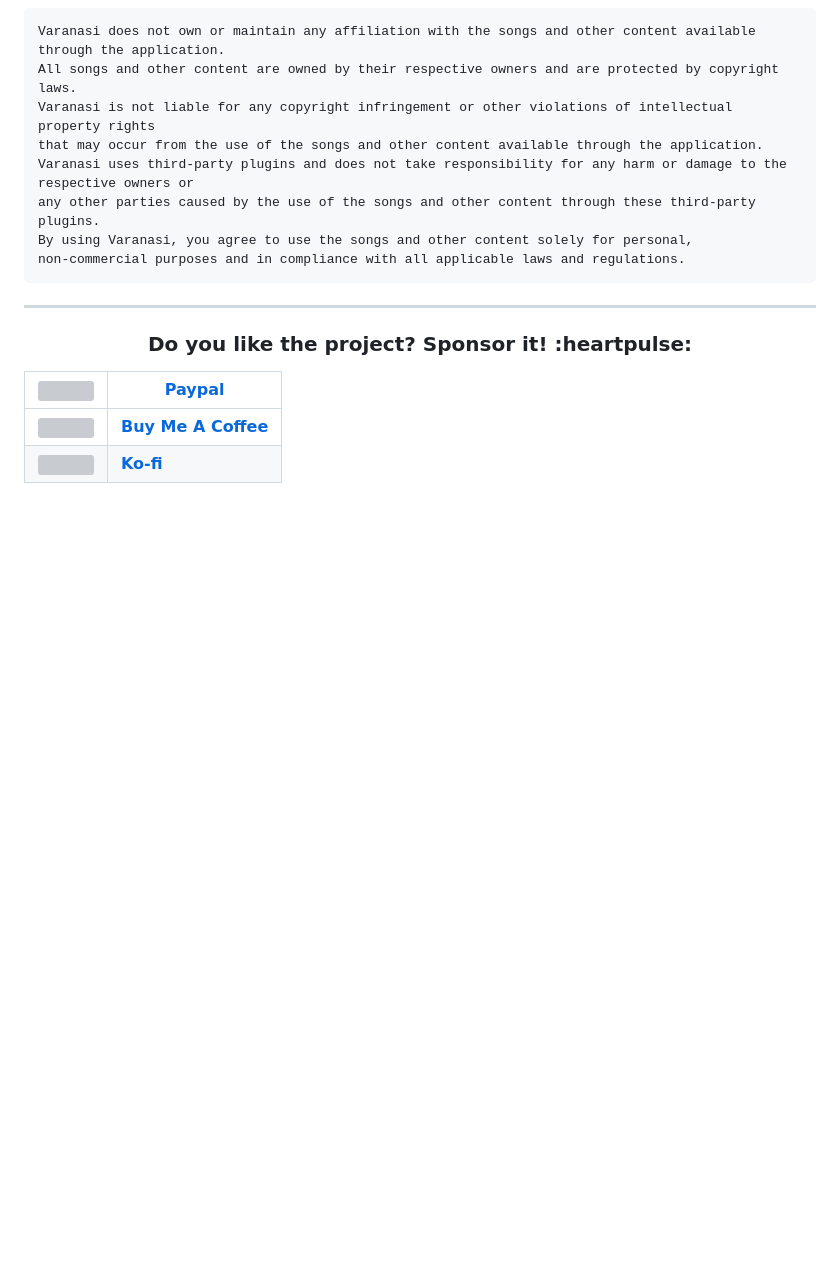
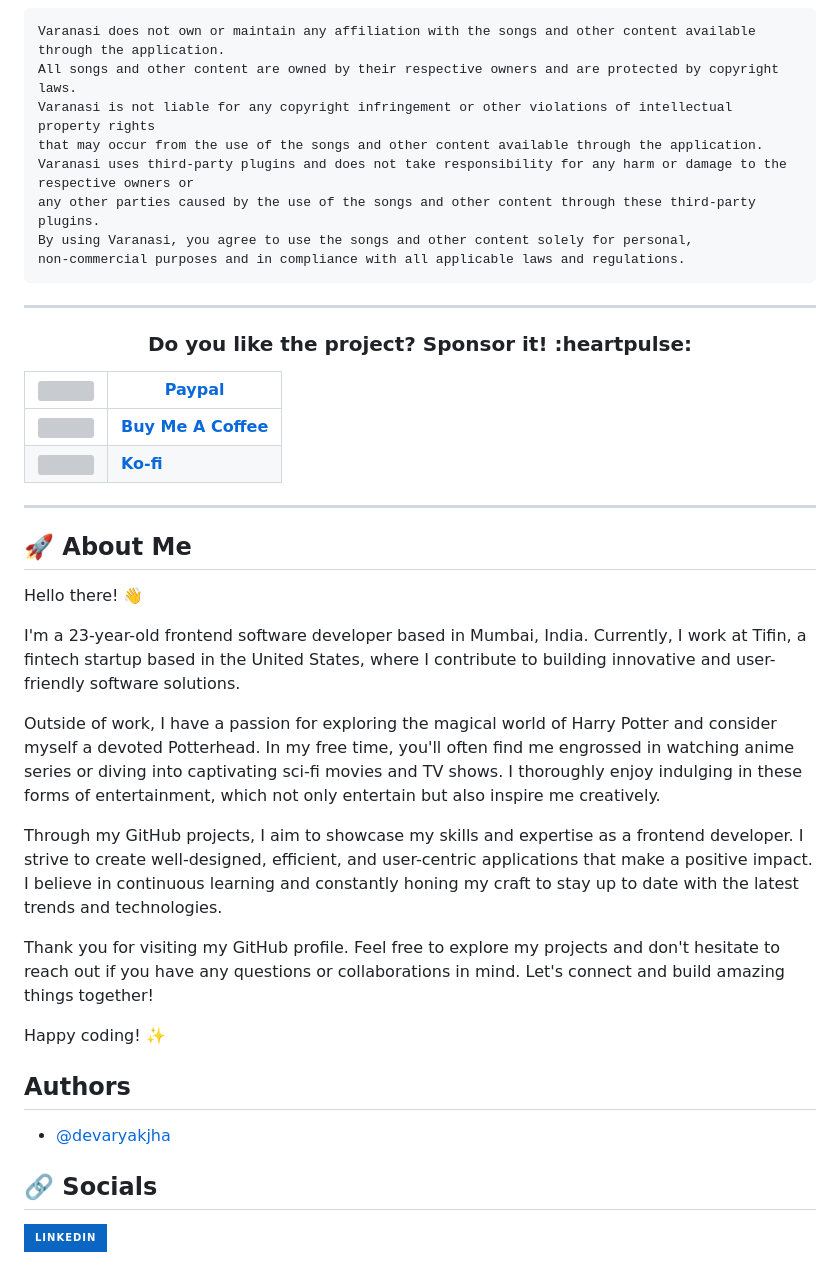
Before and after one commit to devaryakjha/varanasi, a Markdown page: README.md, the part around the change. GitHub-like rendering; badges without logos; blank space fills up the shorter version; grey boxes are pictures that could not be loaded.

Commit message:
📝 Update README.md
Signed-off-by: Aryakumar Jha <dev.jha.arya@gmail.com>

```diff
--- a/README.md
+++ b/README.md
@@ -92,3 +92,28 @@ non-commercial purposes and in compliance with all applicable laws and regulatio
 | -------------------------------------------------------------------------------------------------------------------------- | --------------------------------------------------------------- |
 | [<img src="https://github.com/maxrave-dev/SimpMusic/assets/113747128/97f0f21d-17b9-42e4-9487-6e9391ac126b" height="40">]() | [**Buy Me A Coffee**](https://www.buymeacoffee.com/devaryakjha) |
 | [<img src="https://storage.ko-fi.com/cdn/brandasset/logo_white_stroke.png" height="40">]()                                 | [**Ko-fi**](https://ko-fi.com/devaryakjha)                      |
+
+
+---
+
+## 🚀 About Me
+
+Hello there! 👋
+
+I'm a 23-year-old frontend software developer based in Mumbai, India. Currently, I work at Tifin, a fintech startup based in the United States, where I contribute to building innovative and user-friendly software solutions.
+
+Outside of work, I have a passion for exploring the magical world of Harry Potter and consider myself a devoted Potterhead. In my free time, you'll often find me engrossed in watching anime series or diving into captivating sci-fi movies and TV shows. I thoroughly enjoy indulging in these forms of entertainment, which not only entertain but also inspire me creatively.
+
+Through my GitHub projects, I aim to showcase my skills and expertise as a frontend developer. I strive to create well-designed, efficient, and user-centric applications that make a positive impact. I believe in continuous learning and constantly honing my craft to stay up to date with the latest trends and technologies.
+
+Thank you for visiting my GitHub profile. Feel free to explore my projects and don't hesitate to reach out if you have any questions or collaborations in mind. Let's connect and build amazing things together!
+
+Happy coding! ✨
+
+## Authors
+
+- [@devaryakjha](https://github.com/devaryakjha)
+
+## 🔗 Socials
+
+[![linkedin](https://img.shields.io/badge/linkedin-0A66C2?style=for-the-badge&logo=linkedin&logoColor=white)](https://www.linkedin.com/in/devaryakjha/)
```
